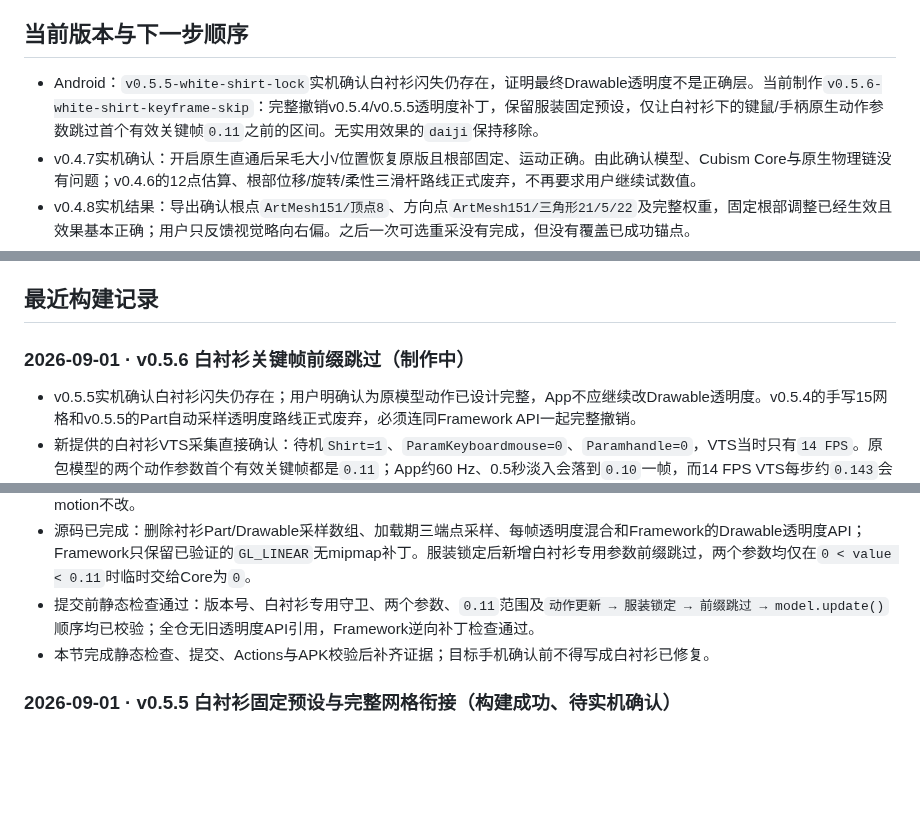
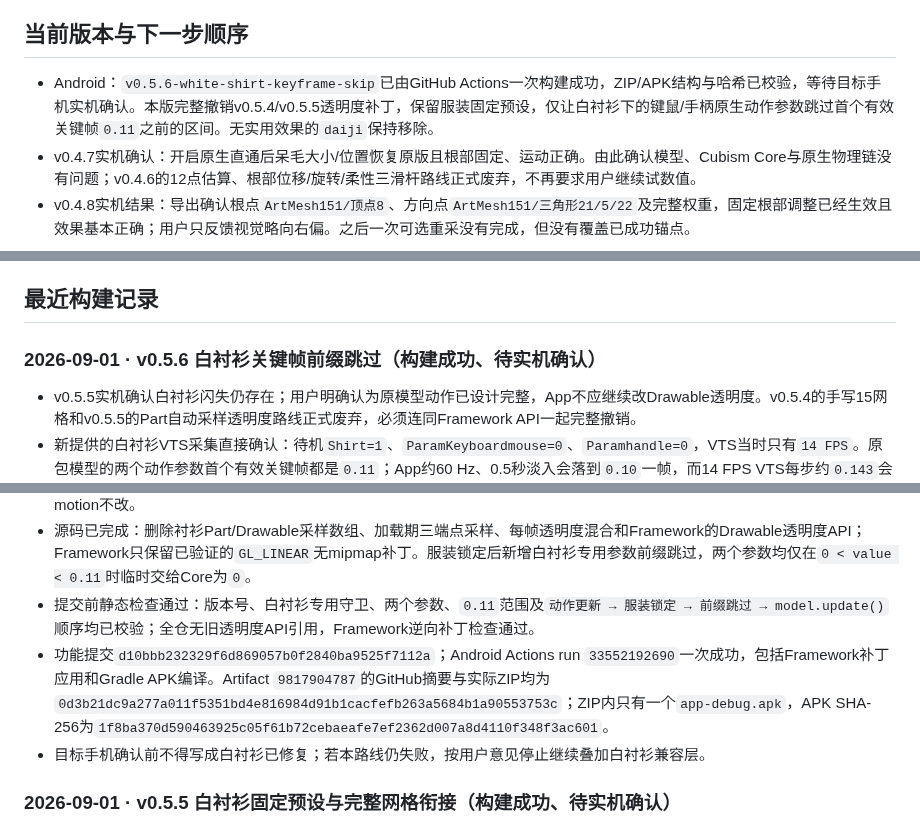
Before and after one commit to catkiss62/Sen-Live2D-Companion-Android, a Markdown page: docs/SEN_TASK_LEDGER.md, 3 parts joined by grey strips. Drawn GitHub-style; blank space fills up the shorter version.

Commit message:
Record v0.5.6 APK build

```diff
--- a/docs/SEN_TASK_LEDGER.md
+++ b/docs/SEN_TASK_LEDGER.md
@@ -26,7 +26,7 @@ Sen 的长期静态错层已由C高精度蒙版解决，三套服装、原生物
 
 ## 当前版本与下一步顺序
 
-- Android：`v0.5.5-white-shirt-lock`实机确认白衬衫闪失仍存在，证明最终Drawable透明度不是正确层。当前制作`v0.5.6-white-shirt-keyframe-skip`：完整撤销v0.5.4/v0.5.5透明度补丁，保留服装固定预设，仅让白衬衫下的键鼠/手柄原生动作参数跳过首个有效关键帧`0.11`之前的区间。无实用效果的`daiji`保持移除。
+- Android：`v0.5.6-white-shirt-keyframe-skip`已由GitHub Actions一次构建成功，ZIP/APK结构与哈希已校验，等待目标手机实机确认。本版完整撤销v0.5.4/v0.5.5透明度补丁，保留服装固定预设，仅让白衬衫下的键鼠/手柄原生动作参数跳过首个有效关键帧`0.11`之前的区间。无实用效果的`daiji`保持移除。
 - v0.4.7实机确认：开启原生直通后呆毛大小/位置恢复原版且根部固定、运动正确。由此确认模型、Cubism Core与原生物理链没有问题；v0.4.6的12点估算、根部位移/旋转/柔性三滑杆路线正式废弃，不再要求用户继续试数值。
 - v0.4.8实机结果：导出确认根点`ArtMesh151/顶点8`、方向点`ArtMesh151/三角形21/5/22`及完整权重，固定根部调整已经生效且效果基本正确；用户只反馈视觉略向右偏。之后一次可选重采没有完成，但没有覆盖已成功锚点。
 - v0.4.9实机确认：上述锚点、`56/100/83/-49°`和模型局部`X=-0.006/Y=0`外观与动态均正确，呆毛路线正式结束。
@@ -40,7 +40,7 @@ Sen 的长期静态错层已由C高精度蒙版解决，三套服装、原生物
 
 ## 最近构建记录
 
-### 2026-09-01 · v0.5.6 白衬衫关键帧前缀跳过（制作中）
+### 2026-09-01 · v0.5.6 白衬衫关键帧前缀跳过（构建成功、待实机确认）
 
 - v0.5.5实机确认白衬衫闪失仍存在；用户明确认为原模型动作已设计完整，App不应继续改Drawable透明度。v0.5.4的手写15网格和v0.5.5的Part自动采样透明度路线正式废弃，必须连同Framework API一起完整撤销。
 - 新提供的白衬衫VTS采集直接确认：待机`Shirt=1`、`ParamKeyboardmouse=0`、`Paramhandle=0`，VTS当时只有`14 FPS`。原包模型的两个动作参数首个有效关键帧都是`0.11`；App约60 Hz、0.5秒淡入会落到`0.10`一帧，而14 FPS VTS每步约`0.143`会自然跳过。这是目前第一个同时符合VTS正常、App只闪一帧、缩短Fade后异常也变短的原因。
@@ -48,7 +48,8 @@ Sen 的长期静态错层已由C高精度蒙版解决，三套服装、原生物
 - 本轮计划：保留原包0.5秒Expression曲线和当前服装每帧锁定；只在白衬衫下，对`ParamKeyboardmouse/Paramhandle`把`0 < value < 0.11`保持为待机端点`0`，到首个有效关键帧后继续原曲线。女仆装、兔女郎、其他13个ZIP预设及36个实体键盘motion不改。
 - 源码已完成：删除衬衫Part/Drawable采样数组、加载期三端点采样、每帧透明度混合和Framework的Drawable透明度API；Framework只保留已验证的`GL_LINEAR`无mipmap补丁。服装锁定后新增白衬衫专用参数前缀跳过，两个参数均仅在`0 < value < 0.11`时临时交给Core为`0`。
 - 提交前静态检查通过：版本号、白衬衫专用守卫、两个参数、`0.11`范围及`动作更新 → 服装锁定 → 前缀跳过 → model.update()`顺序均已校验；全仓无旧透明度API引用，Framework逆向补丁检查通过。
-- 本节完成静态检查、提交、Actions与APK校验后补齐证据；目标手机确认前不得写成白衬衫已修复。
+- 功能提交`d10bbb232329f6d869057b0f2840ba9525f7112a`；Android Actions run `33552192690`一次成功，包括Framework补丁应用和Gradle APK编译。Artifact `9817904787`的GitHub摘要与实际ZIP均为`0d3b21dc9a277a011f5351bd4e816984d91b1cacfefb263a5684b1a90553753c`；ZIP内只有一个`app-debug.apk`，APK SHA-256为`1f8ba370d590463925c05f61b72cebaeafe7ef2362d007a8d4110f348f3ac601`。
+- 目标手机确认前不得写成白衬衫已修复；若本路线仍失败，按用户意见停止继续叠加白衬衫兼容层。
 
 ### 2026-09-01 · v0.5.5 白衬衫固定预设与完整网格衔接（构建成功、待实机确认）
 
```
